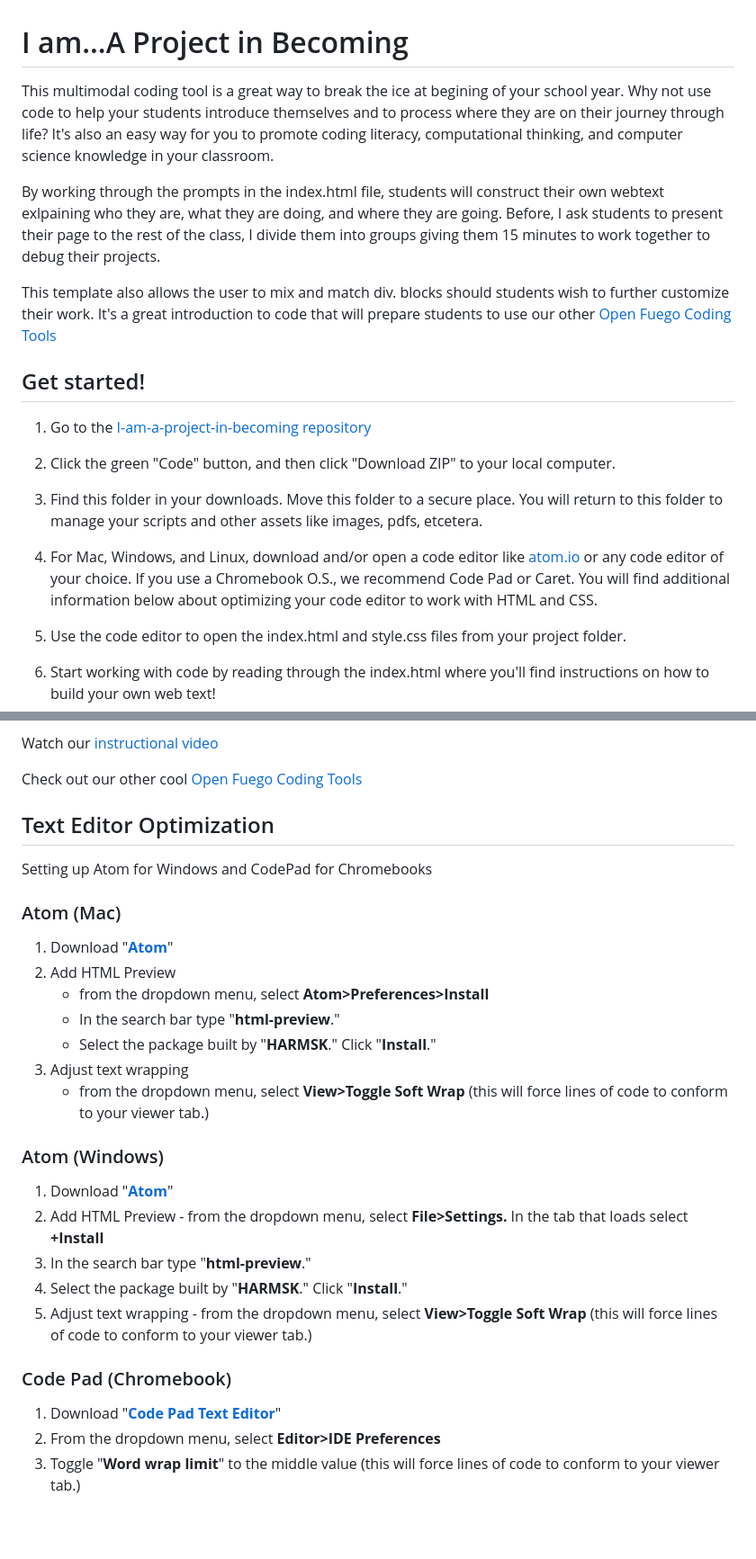
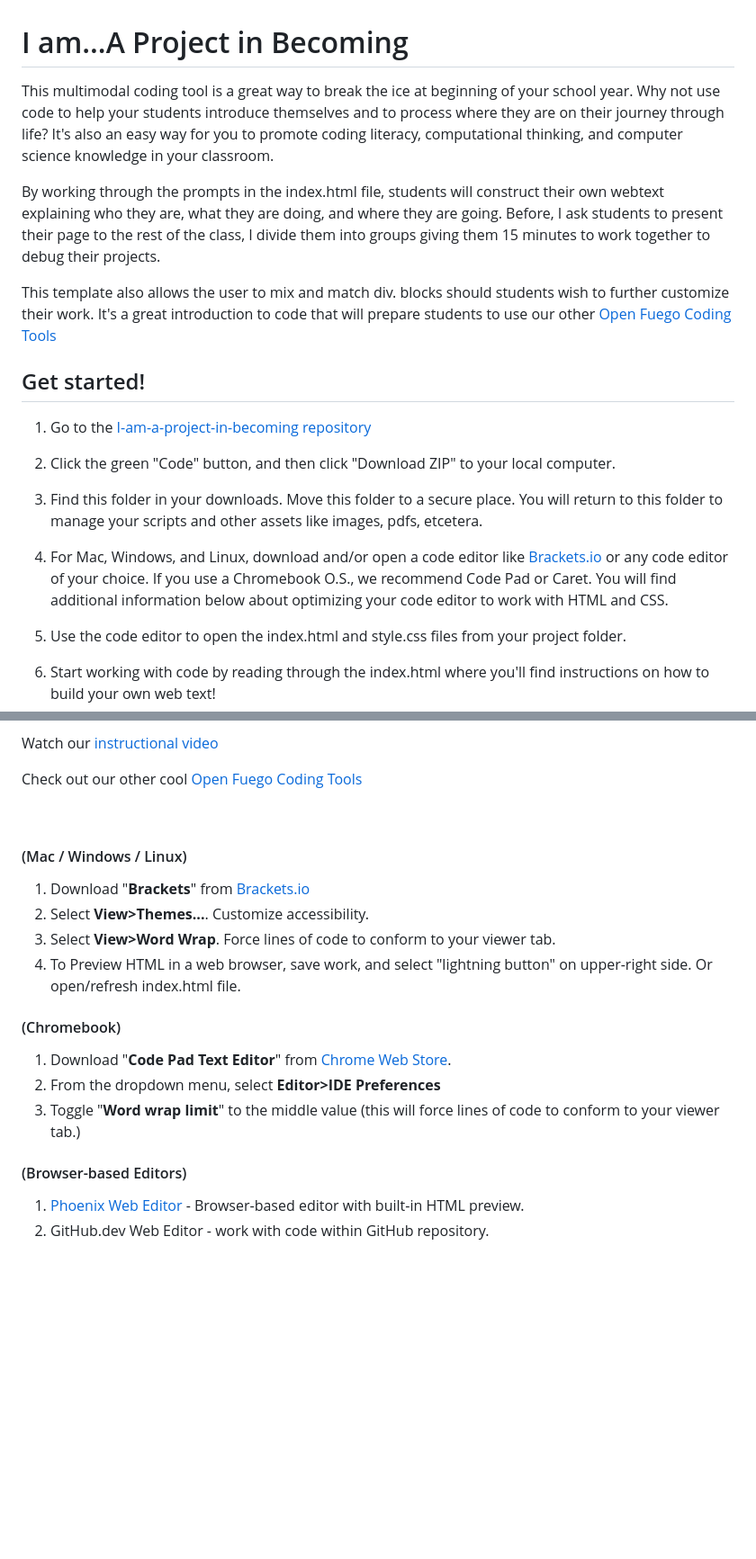
Before and after one commit to veelawson/I-am-a-project-in-becoming_4C23, a Markdown page: README.md, 2 parts joined by grey strips. Shown: that part at 90% size. Drawn GitHub-style; blank space fills up the shorter version.

Commit message:
Add files via upload
Changed Code Editor to Brackets.

```diff
--- a/README.md
+++ b/README.md
@@ -1,8 +1,8 @@
 # I am...A Project in Becoming
 
-This multimodal coding tool is a great way to break the ice at begining of your school year. Why not use code to help your students introduce themselves and to process where they are on their journey through life? It's also an easy way for you to promote coding literacy, computational thinking, and computer science knowledge in your classroom.
+This multimodal coding tool is a great way to break the ice at beginning of your school year. Why not use code to help your students introduce themselves and to process where they are on their journey through life? It's also an easy way for you to promote coding literacy, computational thinking, and computer science knowledge in your classroom.
 
-By working through the prompts in the index.html file, students will construct their own webtext exlpaining who they are, what they are doing, and where they are going. Before, I ask students to present their page to the rest of the class, I divide them into groups giving them 15 minutes to work together to debug their projects.
+By working through the prompts in the index.html file, students will construct their own webtext explaining who they are, what they are doing, and where they are going. Before, I ask students to present their page to the rest of the class, I divide them into groups giving them 15 minutes to work together to debug their projects.
 
 This template also allows the user to mix and match div. blocks should students wish to further customize their work. It's a great introduction to code that will prepare students to use our other [Open Fuego Coding Tools](https://github.com/open-fuego)
 
@@ -15,7 +15,7 @@ This template also allows the user to mix and match div. blocks should students
 
 3. Find this folder in your downloads. Move this folder to a secure place. You will return to this folder to manage your scripts and other assets like images, pdfs, etcetera.
 
-4. For Mac, Windows, and Linux, download and/or open a code editor like [atom.io](https://atom.io) or any code editor of your choice. If you use a Chromebook O.S., we recommend Code Pad or Caret. You will find additional information below about optimizing your code editor to work with HTML and CSS.
+4. For Mac, Windows, and Linux, download and/or open a code editor like [Brackets.io](https://www.brackets.io) or any code editor of your choice. If you use a Chromebook O.S., we recommend Code Pad or Caret. You will find additional information below about optimizing your code editor to work with HTML and CSS.
 
 5. Use the code editor to open the index.html and style.css files from your project folder.
 
@@ -33,36 +33,29 @@ Watch our [instructional video](https://youtu.be/cJiYas7B9Us)
 
 Check out our other cool [Open Fuego Coding Tools](https://open-fuego.github.io/Open-Fuego-Coding-Tools/)
 
+<p>&nbsp;</p>
 
 
 
 
 
-## Text Editor Optimization
 
-Setting up Atom for Windows and CodePad for Chromebooks
+#### (Mac / Windows / Linux)
 
-### Atom (Mac)
+1. Download "**Brackets**" from [Brackets.io](https://www.brackets.io)
+1. Select **View>Themes...**. Customize accessibility.
+1. Select **View>Word Wrap**. Force lines of code to conform to your viewer tab.
+1. To Preview HTML in a web browser, save work, and select "lightning button" on upper-right side. Or open/refresh index.html file.
+
+#### (Chromebook)
+
+1. Download "**Code Pad Text Editor**" from [Chrome Web Store](https://chrome.google.com/webstore/detail/code-pad-text-editor/adaepfiocmagdimjecpifghcgfjlfmkh?hl=en-GB).
+1. From the dropdown menu, select **Editor>IDE Preferences**
+1. Toggle "**Word wrap limit**" to the middle value (this will force lines of code to conform to your viewer tab.)
 
 
-1. Download "**[Atom](http://atom.io)**"
-1. Add HTML Preview
-	- from the dropdown menu, select **Atom>Preferences>Install**
-	- In the search bar type "**html-preview**."
-	- Select the package built by "**HARMSK**." Click "**Install**."
-1. Adjust text wrapping
-	 -	from the dropdown menu, select **View>Toggle Soft Wrap** (this will force lines of code to conform to your viewer tab.)
+#### (Browser-based Editors)
 
-### Atom (Windows)
-
-1. Download "**[Atom](http://atom.io)**"
-1. Add HTML Preview - from the dropdown menu, select **File>Settings.** In the tab that loads select **+Install**
-1. In the search bar type "**html-preview**."
-1. Select the package built by "**HARMSK**." Click "**Install**."
-1. Adjust text wrapping - from the dropdown menu, select **View>Toggle Soft Wrap** (this will force lines of code to conform to your viewer tab.)
-
-### Code Pad (Chromebook)
-
-1. Download "**[Code Pad Text Editor](https://chrome.google.com/webstore/detail/code-pad-text-editor/adaepfiocmagdimjecpifghcgfjlfmkh?hl=en-GB)**"
-2. From the dropdown menu, select **Editor>IDE Preferences**
-3. Toggle "**Word wrap limit**" to the middle value (this will force lines of code to conform to your viewer tab.)<p>&nbsp;</p>
+1. [Phoenix Web Editor](https://phcode.dev/) - Browser-based editor with built-in HTML preview.
+2. GitHub.dev Web Editor - work with code within GitHub repository.
+<p>&nbsp;</p>
```
